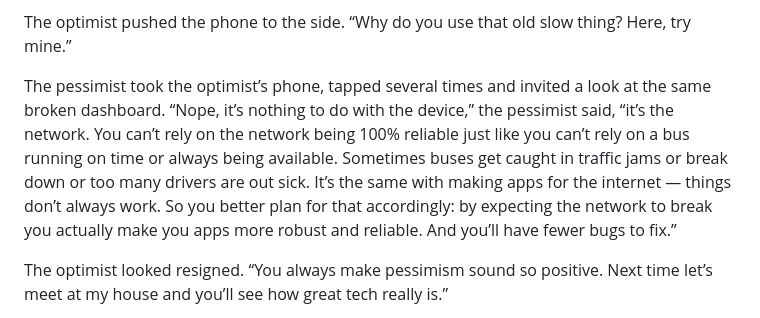
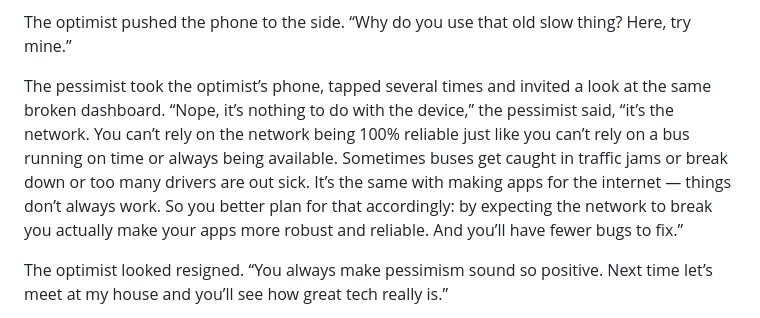
Before and after one commit to RoyalIcing/RoyalIcing, a Markdown page: 2023/optimist-pessimist-wifi.md, the part around the change. Drawn GitHub-style.

Commit message:
Typo your/you

```diff
--- a/2023/optimist-pessimist-wifi.md
+++ b/2023/optimist-pessimist-wifi.md
@@ -34,7 +34,7 @@ The pessimist pulled out their phone. “You carry around that cheap thing?” e
 
 The optimist pushed the phone to the side. “Why do you use that old slow thing? Here, try mine.”
 
-The pessimist took the optimist’s phone, tapped several times and invited a look at the same broken dashboard. “Nope, it’s nothing to do with the device,” the pessimist said, “it’s the network. You can’t rely on the network being 100% reliable just like you can’t rely on a bus running on time or always being available. Sometimes buses get caught in traffic jams or break down or too many drivers are out sick. It’s the same with making apps for the internet — things don’t always work. So you better plan for that accordingly: by expecting the network to break you actually make you apps more robust and reliable. And you’ll have fewer bugs to fix.”
+The pessimist took the optimist’s phone, tapped several times and invited a look at the same broken dashboard. “Nope, it’s nothing to do with the device,” the pessimist said, “it’s the network. You can’t rely on the network being 100% reliable just like you can’t rely on a bus running on time or always being available. Sometimes buses get caught in traffic jams or break down or too many drivers are out sick. It’s the same with making apps for the internet — things don’t always work. So you better plan for that accordingly: by expecting the network to break you actually make your apps more robust and reliable. And you’ll have fewer bugs to fix.”
 
 The optimist looked resigned. “You always make pessimism sound so positive. Next time let’s meet at my house and you’ll see how great tech really is.”
 
```
